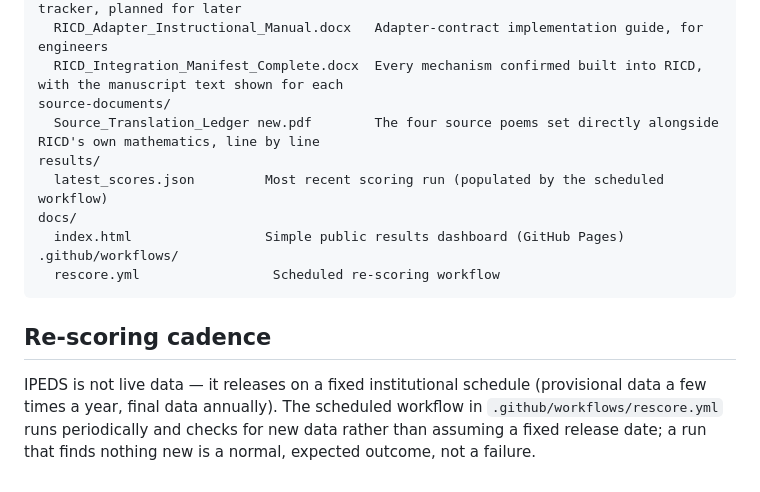
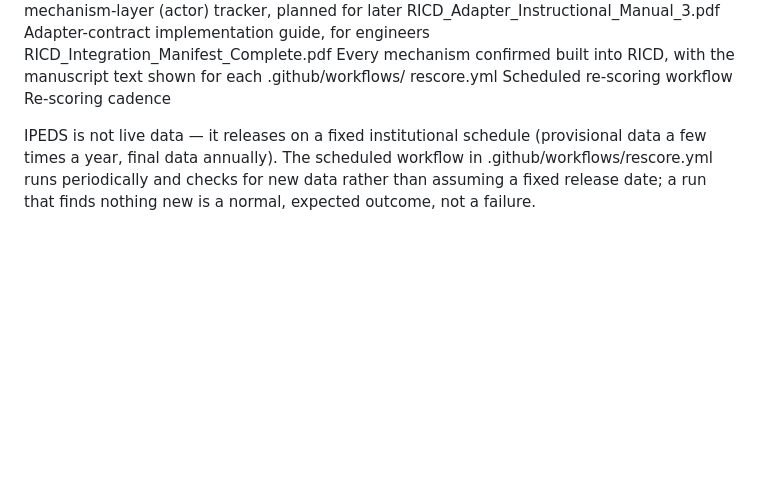
Before and after one commit to carmen-speer/Recursive-Information-Container-Dynamics, a Markdown page: README.md, the part around one of its changes. Rendered like a GitHub page; blank space fills up the shorter version.

````diff
--- a/README.md
+++ b/README.md
@@ -194,20 +86,8 @@ reports/
   Actor_Tracker_Seed_Note.docx             Seed note for a mechanism-layer (actor) tracker, planned for later
-  RICD_Adapter_Instructional_Manual.docx   Adapter-contract implementation guide, for engineers
-  RICD_Integration_Manifest_Complete.docx  Every mechanism confirmed built into RICD, with the manuscript text shown for each
-source-documents/
-  Source_Translation_Ledger new.pdf        The four source poems set directly alongside RICD's own mathematics, line by line
-results/
-  latest_scores.json         Most recent scoring run (populated by the scheduled workflow)
-docs/
-  index.html                 Simple public results dashboard (GitHub Pages)
+  RICD_Adapter_Instructional_Manual_3.pdf  Adapter-contract implementation guide, for engineers
+  RICD_Integration_Manifest_Complete.pdf   Every mechanism confirmed built into RICD, with the manuscript text shown for each
 .github/workflows/
   rescore.yml                 Scheduled re-scoring workflow
-```
+Re-scoring cadence
 
-## Re-scoring cadence
-
-IPEDS is not live data — it releases on a fixed institutional schedule
-(provisional data a few times a year, final data annually). The scheduled
-workflow in `.github/workflows/rescore.yml` runs periodically and checks
-for new data rather than assuming a fixed release date; a run that finds
-nothing new is a normal, expected outcome, not a failure.
+IPEDS is not live data — it releases on a fixed institutional schedule (provisional data a few times a year, final data annually). The scheduled workflow in .github/workflows/rescore.yml runs periodically and checks for new data rather than assuming a fixed release date; a run that finds nothing new is a normal, expected outcome, not a failure.
````
Also changed, not shown: other parts of README.md (+38 -146 lines).
